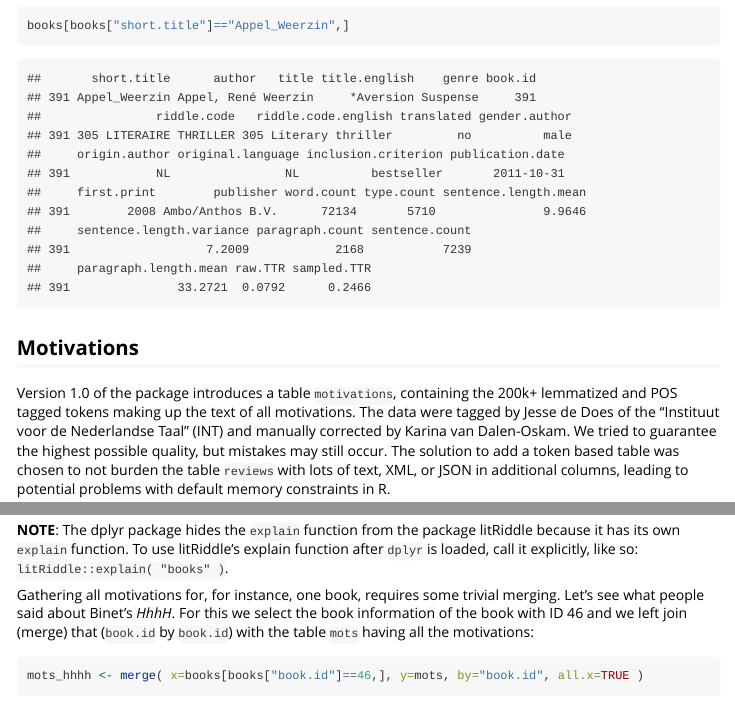
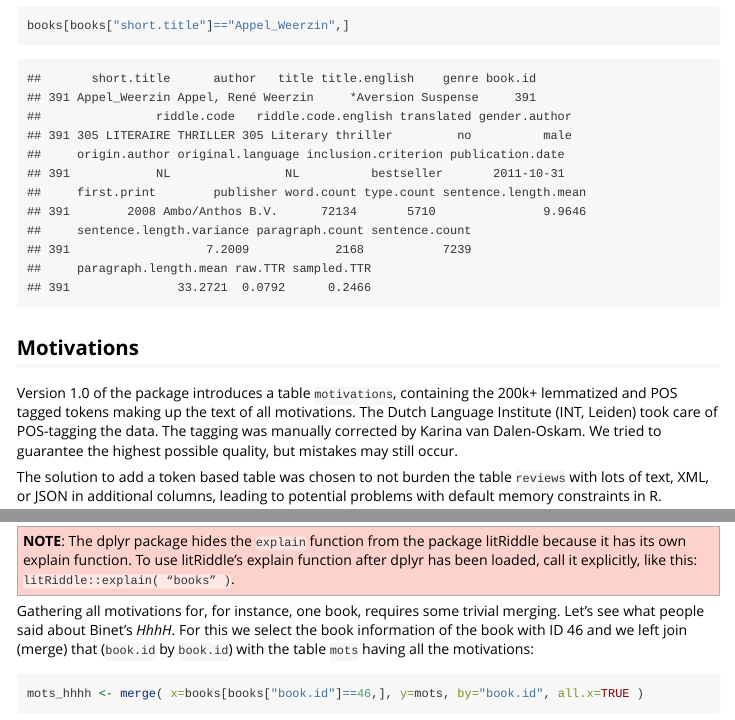
Before and after one commit to karinavdo/LitRiddleData, an R Markdown document (vignettes/litRiddle.Rmd): the page in a window 1100 px wide, from 9160 px down, and a second part further down, joined at a grey line. Rendered offline with R 4.5, knitr and Pandoc, with nearby package versions; some code elsewhere in the file could not run offline; long lines of code are wrapped.

Commit message:
doc: small updates to vignette

````diff
--- a/vignettes/litRiddle.Rmd
+++ b/vignettes/litRiddle.Rmd
@@ -1,8 +1,8 @@
 ---
 title: "Literary Quality of Dutch Novels with litRiddle"
 author:
+- Maciej Eder
 - Joris van Zundert
-- Maciej Eder
 - Karina van Dalen-Oskam
 - Saskia Lensink
 output: rmarkdown::html_vignette
@@ -301,7 +301,9 @@ books[books["short.title"]=="Appel_Weerzin",]
 
 ## Motivations
 
-Version 1.0 of the package introduces a table `motivations`, containing the 200k+ lemmatized and POS tagged tokens making up the text of all motivations. The data were tagged by Jesse de Does of the “Instituut voor de Nederlandse Taal” (INT) and manually corrected by Karina van Dalen-Oskam. We tried to guarantee the highest possible quality, but mistakes may still occur. The solution to add a token based table was chosen to not burden the table `reviews` with lots of text, XML, or JSON in additional columns, leading to potential problems with default memory constraints in R.
+Version 1.0 of the package introduces a table `motivations`, containing the 200k+ lemmatized and POS tagged tokens making up the text of all motivations. The Dutch Language Institute (INT, Leiden) took care of POS-tagging the data. The tagging was manually corrected by Karina van Dalen-Oskam. We tried to guarantee the highest possible quality, but mistakes may still occur.
+
+The solution to add a token based table was chosen to not burden the table `reviews` with lots of text, XML, or JSON in additional columns, leading to potential problems with default memory constraints in R.
 
 To retrieve all tokens:
 
@@ -325,7 +327,7 @@ mots <- motivations.text()
 tibble( mots )
 ```
 
-**NOTE**: The dplyr package hides the `explain` function from the package litRiddle because it has its own `explain` function. To use litRiddle's explain function after `dplyr` is loaded, call it explicitly, like so: `litRiddle::explain( "books" )`.
+<div style="background-color:rgba(250, 128, 114, 0.35);border:1px solid #A9A9A9;padding:5px;"><b>NOTE</b>: The dplyr package hides the <code style="background-color:rgba(255, 255, 255, 0.5);">explain</code> function from the package litRiddle because it has its own explain function. To use litRiddle's explain function after dplyr has been loaded, call it explicitly, like this: <code style="background-color:rgba(255, 255, 255, 0.5);">litRiddle::explain(&nbsp;"books"&nbsp;)</code>.</div>
 
 Gathering all motivations for, for instance, one book, requires some trivial merging. Let's see what people said about Binet's *HhhH*. For this we select the book information of the book with ID 46 and we left join (merge) that (`book.id` by `book.id`) with the table `mots` having all the motivations:
 
````
